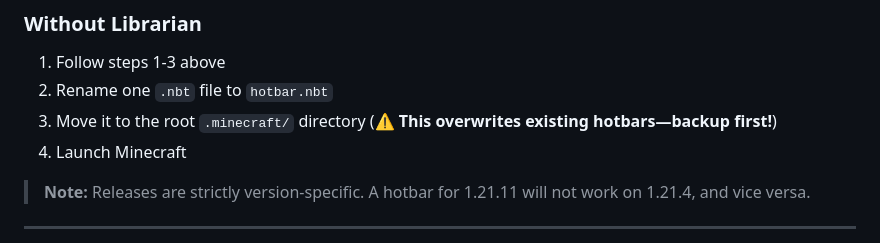
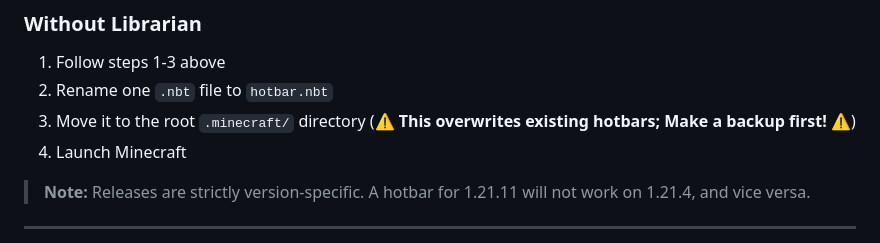
Before and after one commit to KadTheHunter/NBT-Library, a Markdown page: README.md, the part around the change. GitHub-like rendering.

Commit message:
fix: smooth out overwrite warning [ci skip]

```diff
--- a/README.md
+++ b/README.md
@@ -38,7 +38,7 @@
 
 1. Follow steps 1-3 above
 2. Rename one `.nbt` file to `hotbar.nbt`
-3. Move it to the root `.minecraft/` directory (⚠️ **This overwrites existing hotbars—backup first!**)
+3. Move it to the root `.minecraft/` directory (⚠️ **This overwrites existing hotbars; Make a backup first!** ⚠️)
 4. Launch Minecraft
 
 > **Note:** Releases are strictly version-specific. A hotbar for 1.21.11 will not work on 1.21.4, and vice versa.
```
